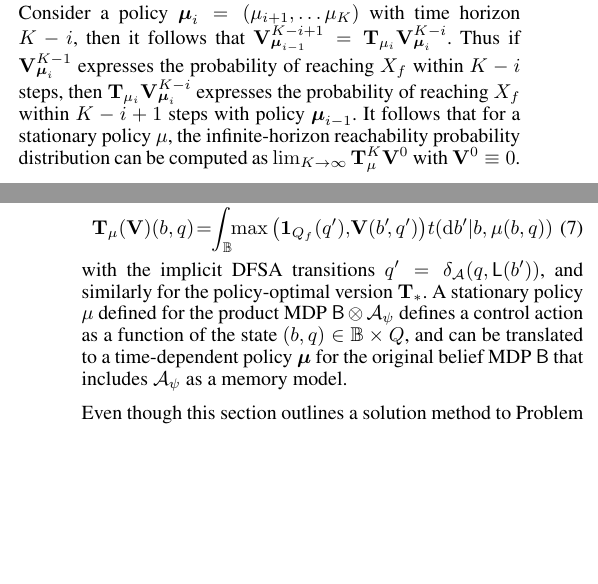
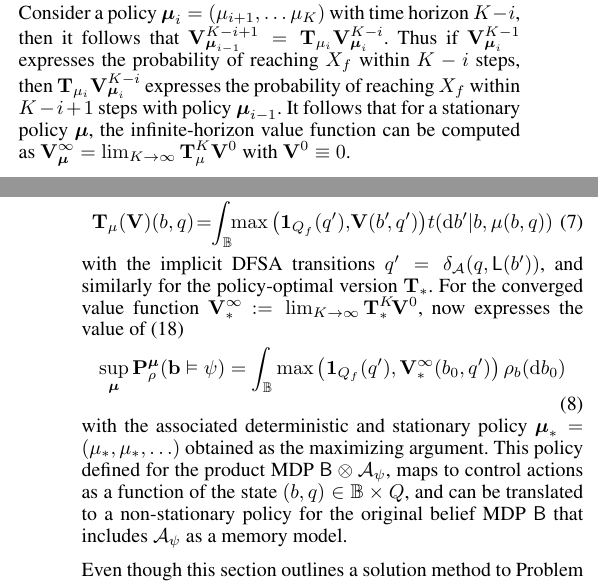
Before and after one commit to Aliaghajpl/BestNew, a LaTeX document (BeliefSpaceTemporalLogic/3_FormalAbstraction inLTLUnderUncertainty.tex): two parts of the columns of pages 3 and 4 of 8, joined at a grey line, cut so that both start at the same text, the shorter picture padded with empty space. Compiled offline with pdfLaTeX.

Commit message:
update recursions

```diff
--- a/BeliefSpaceTemporalLogic/3_FormalAbstraction inLTLUnderUncertainty.tex
+++ b/BeliefSpaceTemporalLogic/3_FormalAbstraction inLTLUnderUncertainty.tex
@@ -259,7 +259,8 @@ Next express the associated Bellman operator $\Bel_\pol$ as
 \end{align}
 Consider a policy $\polb_i=\cramped{(\pol_{i+1}, \ldots \pol_K)}$ with time horizon $K-i$, then it follows
 %from whereit follows
- that $\cramped{\mathbf V_{\polb_{i-1}}^{{K-i}+1}} = \cramped{\Bel_{\pol_i}}\cramped{\mathbf V_{\polb_i}^{K-i}}$. Thus if $\cramped{\mathbf V_{\polb_i}^{K-1}}$ expresses the probability of reaching $X_f$ within $K-i$ steps, then $ \Bel_{\pol_i} \cramped{\mathbf V_{\polb_i}^{K-i} }$ expresses the probability of reaching $X_f$ within $K-i+1$ steps with policy $\polb_{i-1}$. It follows that for a stationary policy $\pol$, the infinite-horizon reachability probability distribution can be computed as $\lim_{K\rightarrow \infty}\mathbf T_\mu^{K} \mathbf V^0$ with $\mathbf{V}^0 \equiv 0$.
+ that $\cramped{\mathbf V_{\polb_{i-1}}^{{K-i}+1}} = \cramped{\Bel_{\pol_i}}\cramped{\mathbf V_{\polb_i}^{K-i}}$. Thus if $\cramped{\mathbf V_{\polb_i}^{K-1}}$ expresses the probability of reaching $X_f$ within $K-i$ steps, then $ \Bel_{\pol_i} \cramped{\mathbf V_{\polb_i}^{K-i} }$ expresses the probability of reaching $X_f$ within $K-i+1$ steps with policy $\polb_{i-1}$. It follows that for a stationary policy $\polb $, the infinite-horizon value function %reachability probability distribution
+  can be computed as $\mathbf V^\infty_\polb = \lim_{K\rightarrow \infty}\mathbf T_\mu^{K} \mathbf V^0$ with $\mathbf{V}^0 \equiv 0$.
 
 Instead of defining the recursions for a given policy $\polb$, we can also optimize with respect to the set $\mathbf D_{\pol}$ of universally measurable deterministic policies. This yields the policy-optimal Bellman recursion as
 \begin{equation}
@@ -277,7 +278,16 @@ Policy synthesis for a scLTL specification over a belief space $\Xb$ is equivale
 %\end{aligned}
 \end{equation}
 with the implicit DFSA transitions  $q' =\delta_\FSA(q,\Lab(b'))$, %\red{$\mathrm{d} b'= d b'\times\{q'\}$},
-and similarly for the policy-optimal version $\Bel_\ast$. A stationary policy $\pol$ defined for the product MDP $\MB \otimes \FSA_\psi$ defines a control action as a function of the state $(b,q) \in \Xb \times Q$, and can be translated to a time-dependent policy $\polb$ for the original belief MDP $\MB$ that includes $\FSA_\psi$ as a memory model.
+and similarly for the policy-optimal version $\Bel_\ast$.  For the converged value function $\mathbf V^\infty_\ast \!:=  \lim_{K\rightarrow\infty}\Bel_\ast^K\! \mathbf V^0$, now expresses the value of \eqref{eq:abstract}
+\begin{equation}
+\label{eq:prob:_optimal}
+ \sup_{\polb}\mathbf{P}_\init^{\polb}( {\mathbf{b}} \vDash \psi) =
+  \int_{\Xb}  \max \left( \mathbf 1_{Q_f}( q'),
+   \mathbf V^\infty_\ast(b_0, q') \right) \initb(\mathrm{d} b_0)
+\end{equation}
+with the associated deterministic and stationary policy $ \polb_\ast=(\pol_\ast,\pol_\ast,\ldots)$ obtained as the maximizing argument.
+This policy defined for the product MDP $\MB \otimes \FSA_\psi$, maps to control actions as a function of the state $(b,q) \in \Xb \times Q$, and can be translated to a non-stationary policy %$\polb$
+ for the original belief MDP $\MB$ that includes $\FSA_\psi$ as a memory model.
 
 Even though this section outlines a solution method to Problem \ref{prob:main}, the required recursions can only be computed for a limited set of systems.
 Computation is especially challenging for high-dimensional continuous-state belief MDPs. In the sequel, we tackle this issue by outlining how the problem can be transfered to an approximate model $\tilde \MB$ that is close to the concrete model $\MB$ in a quantified sense.
```
Also changed, not shown: BeliefSpaceTemporalLogic/3_FormalAbstraction inLTLUnderUncertainty.tex (4 more changed lines).
